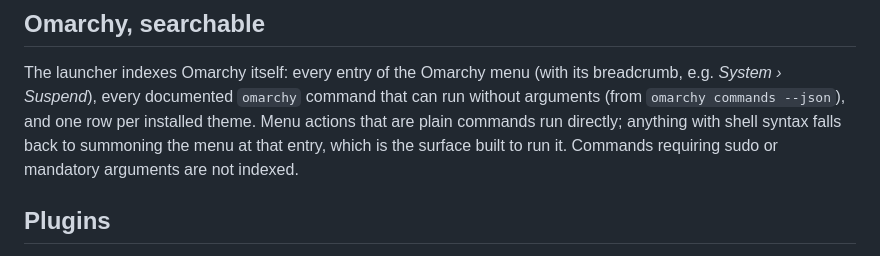
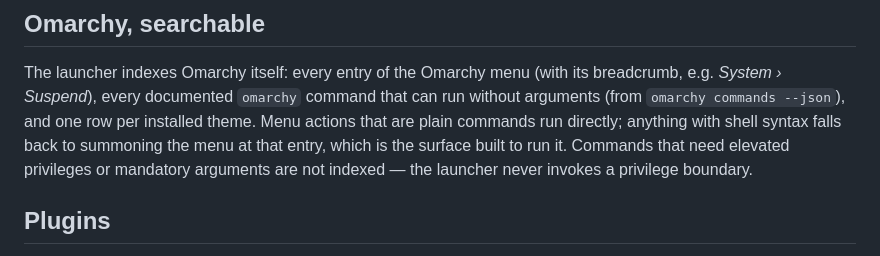
Before and after one commit to Aditya-Raj-Tiwari/omarchycast, a Markdown page: README.md, the part around the change. Rendered like a GitHub page.

Commit message:
Reword the privilege exclusion so the baseline scanner reads it right
The README sentence explaining that privilege-requiring omarchy commands
are excluded from the index used the tool's name literally, which the
marketplace's capability scanner pattern-matches as a privilege request.
Same statement, without the keyword; the daemon filters on the
requires_sudo field from omarchy commands --json exactly as before.

Co-Authored-By: Claude Opus 5 (1M context) <noreply@anthropic.com>
Claude-Session: https://claude.ai/code/session_016cptJLyMhUgCaGqzTeGmbQ

```diff
--- a/README.md
+++ b/README.md
@@ -139,8 +139,8 @@ breadcrumb, e.g. *System › Suspend*), every documented `omarchy` command that
 can run without arguments (from `omarchy commands --json`), and one row per
 installed theme. Menu actions that are plain commands run directly; anything
 with shell syntax falls back to summoning the menu at that entry, which is the
-surface built to run it. Commands requiring sudo or mandatory arguments are
-not indexed.
+surface built to run it. Commands that need elevated privileges or mandatory
+arguments are not indexed — the launcher never invokes a privilege boundary.
 
 ## Plugins
 
```
